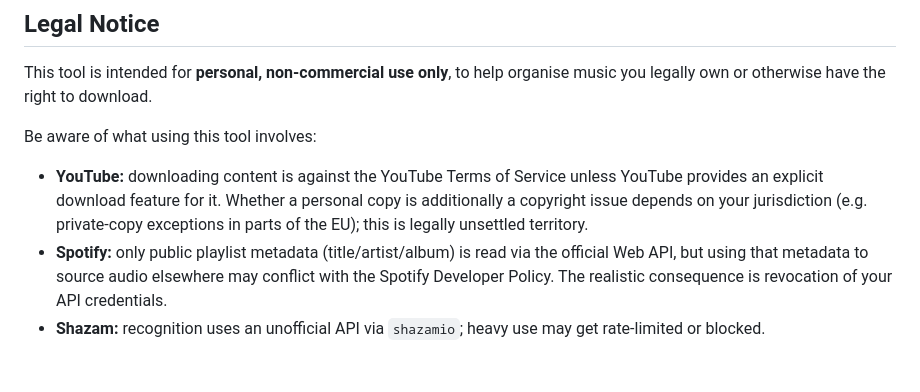
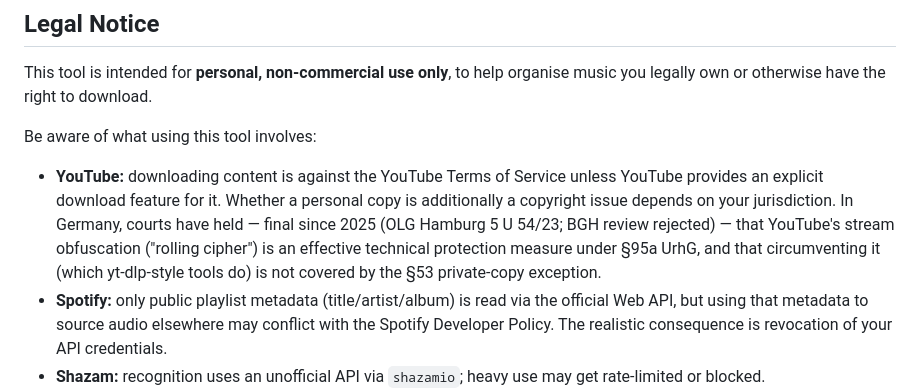
Before and after one commit to generalpurpose123/music-library, a Markdown page: README.md, the part around the change. GitHub-like rendering; blank space fills up the shorter version.

Commit message:
docs: correct Legal Notice — German TPM case law on YouTube ripping is now settled
OLG Hamburg 5 U 54/23 (2024-11-21) held YouTube's rolling cipher is an
effective technical protection measure under §95a UrhG; the BGH
rejected review in Oct 2025, making it final. The notice previously
called this 'legally unsettled'.

Co-Authored-By: Claude Fable 5 <noreply@anthropic.com>

```diff
--- a/README.md
+++ b/README.md
@@ -107,7 +107,7 @@ This tool is intended for **personal, non-commercial use only**, to help organis
 
 Be aware of what using this tool involves:
 
-- **YouTube:** downloading content is against the YouTube Terms of Service unless YouTube provides an explicit download feature for it. Whether a personal copy is additionally a copyright issue depends on your jurisdiction (e.g. private-copy exceptions in parts of the EU); this is legally unsettled territory.
+- **YouTube:** downloading content is against the YouTube Terms of Service unless YouTube provides an explicit download feature for it. Whether a personal copy is additionally a copyright issue depends on your jurisdiction. In Germany, courts have held — final since 2025 (OLG Hamburg 5 U 54/23; BGH review rejected) — that YouTube's stream obfuscation ("rolling cipher") is an effective technical protection measure under §95a UrhG, and that circumventing it (which yt-dlp-style tools do) is not covered by the §53 private-copy exception.
 - **Spotify:** only public playlist metadata (title/artist/album) is read via the official Web API, but using that metadata to source audio elsewhere may conflict with the Spotify Developer Policy. The realistic consequence is revocation of your API credentials.
 - **Shazam:** recognition uses an unofficial API via `shazamio`; heavy use may get rate-limited or blocked.
 
```
